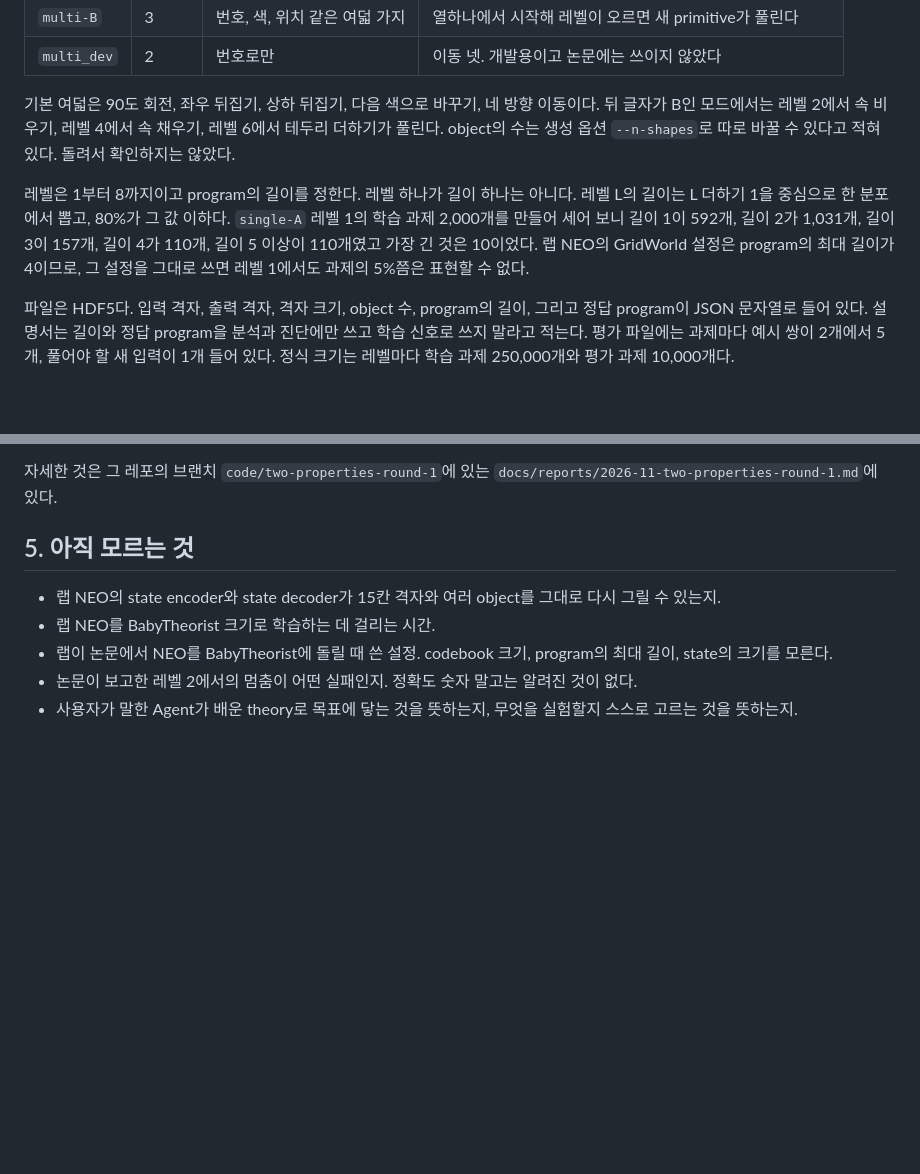
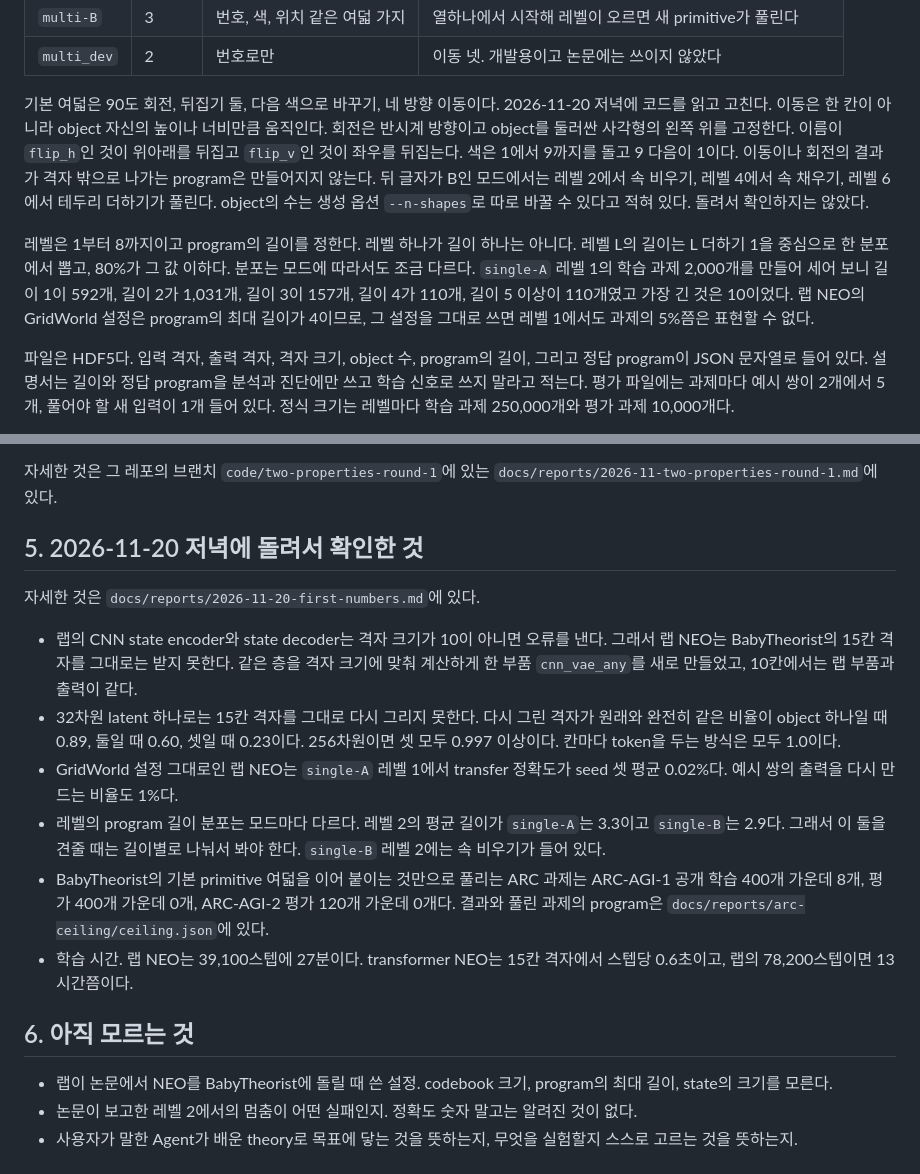
Before and after one commit to minjunjee/toy-NEO, a Markdown page: docs/facts.md, 2 parts joined by grey strips. Rendered like a GitHub page; blank space fills up the shorter version.

Commit message:
Record the first measurements: state reconstruction by latent size, the lab NEO at level 1, timing, benchmark semantics
Co-Authored-By: Claude Fable 5.2 <noreply@anthropic.com>

```diff
--- a/docs/facts.md
+++ b/docs/facts.md
@@ -34,9 +34,9 @@ NEO는 부품 다섯으로 되어 있다. state encoder가 격자를 latent stat
 | `multi-B` | 3 | 번호, 색, 위치 같은 여덟 가지 | 열하나에서 시작해 레벨이 오르면 새 primitive가 풀린다 |
 | `multi_dev` | 2 | 번호로만 | 이동 넷. 개발용이고 논문에는 쓰이지 않았다 |
 
-기본 여덟은 90도 회전, 좌우 뒤집기, 상하 뒤집기, 다음 색으로 바꾸기, 네 방향 이동이다. 뒤 글자가 B인 모드에서는 레벨 2에서 속 비우기, 레벨 4에서 속 채우기, 레벨 6에서 테두리 더하기가 풀린다. object의 수는 생성 옵션 `--n-shapes`로 따로 바꿀 수 있다고 적혀 있다. 돌려서 확인하지는 않았다.
+기본 여덟은 90도 회전, 뒤집기 둘, 다음 색으로 바꾸기, 네 방향 이동이다. 2026-11-20 저녁에 코드를 읽고 고친다. 이동은 한 칸이 아니라 object 자신의 높이나 너비만큼 움직인다. 회전은 반시계 방향이고 object를 둘러싼 사각형의 왼쪽 위를 고정한다. 이름이 `flip_h`인 것이 위아래를 뒤집고 `flip_v`인 것이 좌우를 뒤집는다. 색은 1에서 9까지를 돌고 9 다음이 1이다. 이동이나 회전의 결과가 격자 밖으로 나가는 program은 만들어지지 않는다. 뒤 글자가 B인 모드에서는 레벨 2에서 속 비우기, 레벨 4에서 속 채우기, 레벨 6에서 테두리 더하기가 풀린다. object의 수는 생성 옵션 `--n-shapes`로 따로 바꿀 수 있다고 적혀 있다. 돌려서 확인하지는 않았다.
 
-레벨은 1부터 8까지이고 program의 길이를 정한다. 레벨 하나가 길이 하나는 아니다. 레벨 L의 길이는 L 더하기 1을 중심으로 한 분포에서 뽑고, 80%가 그 값 이하다. `single-A` 레벨 1의 학습 과제 2,000개를 만들어 세어 보니 길이 1이 592개, 길이 2가 1,031개, 길이 3이 157개, 길이 4가 110개, 길이 5 이상이 110개였고 가장 긴 것은 10이었다. 랩 NEO의 GridWorld 설정은 program의 최대 길이가 4이므로, 그 설정을 그대로 쓰면 레벨 1에서도 과제의 5%쯤은 표현할 수 없다.
+레벨은 1부터 8까지이고 program의 길이를 정한다. 레벨 하나가 길이 하나는 아니다. 레벨 L의 길이는 L 더하기 1을 중심으로 한 분포에서 뽑고, 80%가 그 값 이하다. 분포는 모드에 따라서도 조금 다르다. `single-A` 레벨 1의 학습 과제 2,000개를 만들어 세어 보니 길이 1이 592개, 길이 2가 1,031개, 길이 3이 157개, 길이 4가 110개, 길이 5 이상이 110개였고 가장 긴 것은 10이었다. 랩 NEO의 GridWorld 설정은 program의 최대 길이가 4이므로, 그 설정을 그대로 쓰면 레벨 1에서도 과제의 5%쯤은 표현할 수 없다.
 
 파일은 HDF5다. 입력 격자, 출력 격자, 격자 크기, object 수, program의 길이, 그리고 정답 program이 JSON 문자열로 들어 있다. 설명서는 길이와 정답 program을 분석과 진단에만 쓰고 학습 신호로 쓰지 말라고 적는다. 평가 파일에는 과제마다 예시 쌍이 2개에서 5개, 풀어야 할 새 입력이 1개 들어 있다. 정식 크기는 레벨마다 학습 과제 250,000개와 평가 과제 10,000개다.
 
@@ -62,10 +62,19 @@ GridWorld 데이터 파일과 학습된 랩 NEO 체크포인트는 서버의 홈
 
 자세한 것은 그 레포의 브랜치 `code/two-properties-round-1`에 있는 `docs/reports/2026-11-two-properties-round-1.md`에 있다.
 
-## 5. 아직 모르는 것
+## 5. 2026-11-20 저녁에 돌려서 확인한 것
 
-- 랩 NEO의 state encoder와 state decoder가 15칸 격자와 여러 object를 그대로 다시 그릴 수 있는지.
-- 랩 NEO를 BabyTheorist 크기로 학습하는 데 걸리는 시간.
+자세한 것은 `docs/reports/2026-11-20-first-numbers.md`에 있다.
+
+- 랩의 CNN state encoder와 state decoder는 격자 크기가 10이 아니면 오류를 낸다. 그래서 랩 NEO는 BabyTheorist의 15칸 격자를 그대로는 받지 못한다. 같은 층을 격자 크기에 맞춰 계산하게 한 부품 `cnn_vae_any`를 새로 만들었고, 10칸에서는 랩 부품과 출력이 같다.
+- 32차원 latent 하나로는 15칸 격자를 그대로 다시 그리지 못한다. 다시 그린 격자가 원래와 완전히 같은 비율이 object 하나일 때 0.89, 둘일 때 0.60, 셋일 때 0.23이다. 256차원이면 셋 모두 0.997 이상이다. 칸마다 token을 두는 방식은 모두 1.0이다.
+- GridWorld 설정 그대로인 랩 NEO는 `single-A` 레벨 1에서 transfer 정확도가 seed 셋 평균 0.02%다. 예시 쌍의 출력을 다시 만드는 비율도 1%다.
+- 레벨의 program 길이 분포는 모드마다 다르다. 레벨 2의 평균 길이가 `single-A`는 3.3이고 `single-B`는 2.9다. 그래서 이 둘을 견줄 때는 길이별로 나눠서 봐야 한다. `single-B` 레벨 2에는 속 비우기가 들어 있다.
+- BabyTheorist의 기본 primitive 여덟을 이어 붙이는 것만으로 풀리는 ARC 과제는 ARC-AGI-1 공개 학습 400개 가운데 8개, 평가 400개 가운데 0개, ARC-AGI-2 평가 120개 가운데 0개다. 결과와 풀린 과제의 program은 `docs/reports/arc-ceiling/ceiling.json`에 있다.
+- 학습 시간. 랩 NEO는 39,100스텝에 27분이다. transformer NEO는 15칸 격자에서 스텝당 0.6초이고, 랩의 78,200스텝이면 13시간쯤이다.
+
+## 6. 아직 모르는 것
+
 - 랩이 논문에서 NEO를 BabyTheorist에 돌릴 때 쓴 설정. codebook 크기, program의 최대 길이, state의 크기를 모른다.
 - 논문이 보고한 레벨 2에서의 멈춤이 어떤 실패인지. 정확도 숫자 말고는 알려진 것이 없다.
 - 사용자가 말한 Agent가 배운 theory로 목표에 닿는 것을 뜻하는지, 무엇을 실험할지 스스로 고르는 것을 뜻하는지.
```
Also changed, not shown: docs/decisions.md (+5 -0 lines), docs/research-log.md (+7 -0 lines), docs/reports/first-numbers/failures_mlp_d32_s43_depth1.png (added), 8 other files.
